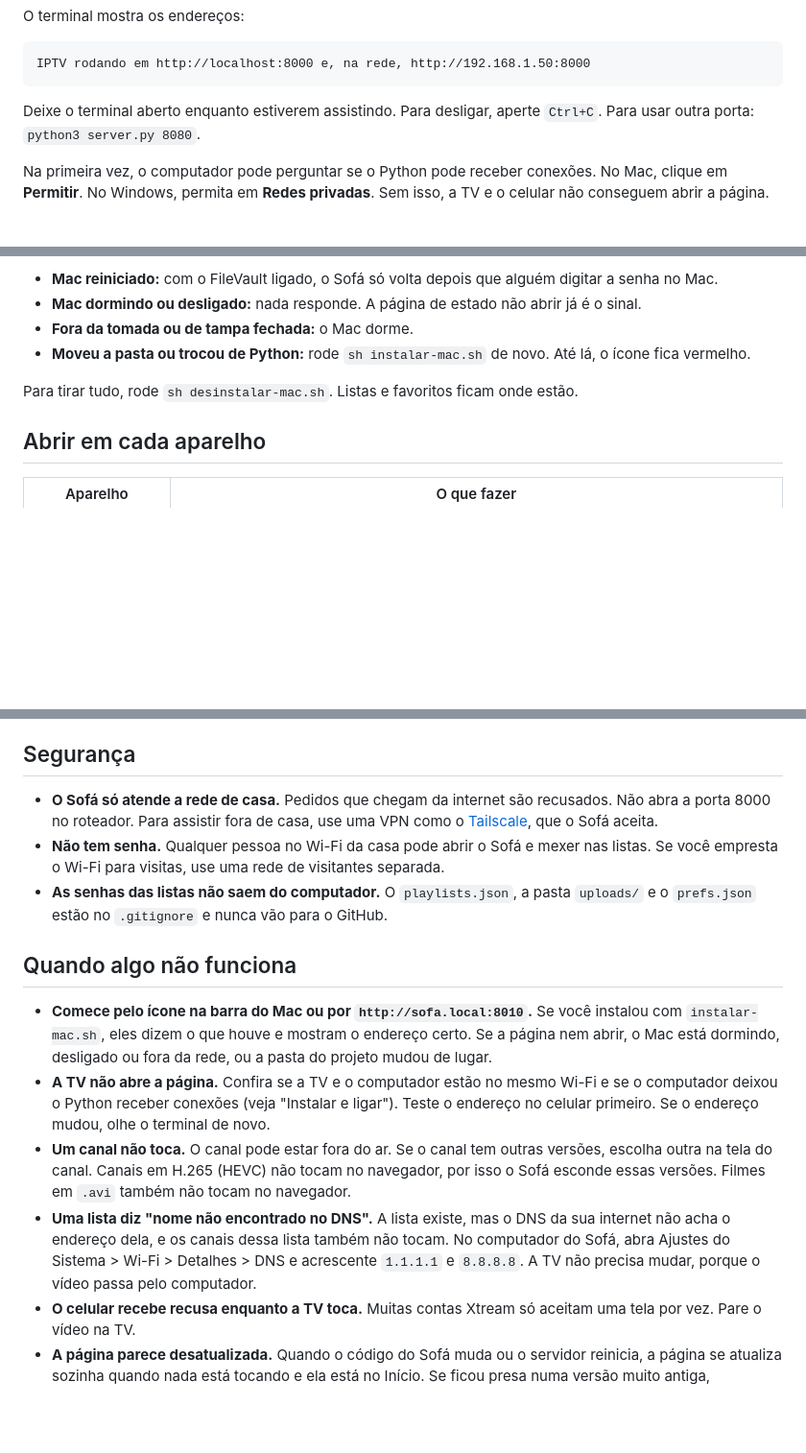
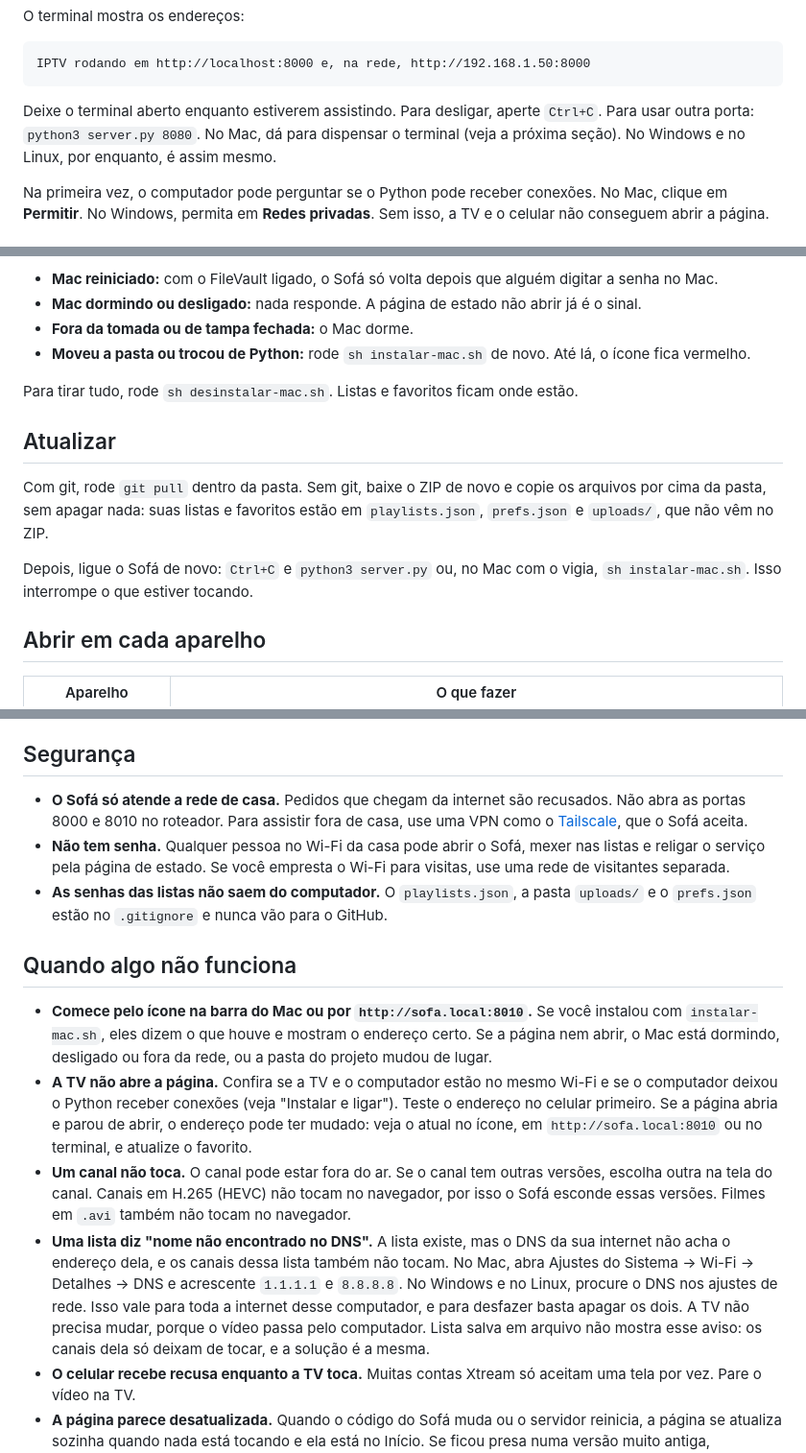
Before and after one commit to matheushchaves/iptv, a Markdown page: README.md, 3 parts joined by grey strips. Shown at 96% size. Rendered like a GitHub page; blank space fills up the shorter version.

Commit message:
docs: README com atualização, portas do vigia e endereço que muda

````diff
--- a/README.md
+++ b/README.md
@@ -43,7 +43,7 @@ O terminal mostra os endereços:
 IPTV rodando em http://localhost:8000 e, na rede, http://192.168.1.50:8000
 ```
 
-Deixe o terminal aberto enquanto estiverem assistindo. Para desligar, aperte `Ctrl+C`. Para usar outra porta: `python3 server.py 8080`.
+Deixe o terminal aberto enquanto estiverem assistindo. Para desligar, aperte `Ctrl+C`. Para usar outra porta: `python3 server.py 8080`. No Mac, dá para dispensar o terminal (veja a próxima seção). No Windows e no Linux, por enquanto, é assim mesmo.
 
 Na primeira vez, o computador pode perguntar se o Python pode receber conexões. No Mac, clique em **Permitir**. No Windows, permita em **Redes privadas**. Sem isso, a TV e o celular não conseguem abrir a página.
 
@@ -76,6 +76,12 @@ O que continua dependendo de você:
 
 Para tirar tudo, rode `sh desinstalar-mac.sh`. Listas e favoritos ficam onde estão.
 
+## Atualizar
+
+Com git, rode `git pull` dentro da pasta. Sem git, baixe o ZIP de novo e copie os arquivos por cima da pasta, sem apagar nada: suas listas e favoritos estão em `playlists.json`, `prefs.json` e `uploads/`, que não vêm no ZIP.
+
+Depois, ligue o Sofá de novo: `Ctrl+C` e `python3 server.py` ou, no Mac com o vigia, `sh instalar-mac.sh`. Isso interrompe o que estiver tocando.
+
 ## Abrir em cada aparelho
 
 | Aparelho | O que fazer |
@@ -159,16 +165,16 @@ A entrada (a tela de abertura com os números do dia) aparece na primeira vez do
 
 ## Segurança
 
-- **O Sofá só atende a rede de casa.** Pedidos que chegam da internet são recusados. Não abra a porta 8000 no roteador. Para assistir fora de casa, use uma VPN como o [Tailscale](https://tailscale.com), que o Sofá aceita.
-- **Não tem senha.** Qualquer pessoa no Wi-Fi da casa pode abrir o Sofá e mexer nas listas. Se você empresta o Wi-Fi para visitas, use uma rede de visitantes separada.
+- **O Sofá só atende a rede de casa.** Pedidos que chegam da internet são recusados. Não abra as portas 8000 e 8010 no roteador. Para assistir fora de casa, use uma VPN como o [Tailscale](https://tailscale.com), que o Sofá aceita.
+- **Não tem senha.** Qualquer pessoa no Wi-Fi da casa pode abrir o Sofá, mexer nas listas e religar o serviço pela página de estado. Se você empresta o Wi-Fi para visitas, use uma rede de visitantes separada.
 - **As senhas das listas não saem do computador.** O `playlists.json`, a pasta `uploads/` e o `prefs.json` estão no `.gitignore` e nunca vão para o GitHub.
 
 ## Quando algo não funciona
 
 - **Comece pelo ícone na barra do Mac ou por `http://sofa.local:8010`.** Se você instalou com `instalar-mac.sh`, eles dizem o que houve e mostram o endereço certo. Se a página nem abrir, o Mac está dormindo, desligado ou fora da rede, ou a pasta do projeto mudou de lugar.
-- **A TV não abre a página.** Confira se a TV e o computador estão no mesmo Wi-Fi e se o computador deixou o Python receber conexões (veja "Instalar e ligar"). Teste o endereço no celular primeiro. Se o endereço mudou, olhe o terminal de novo.
+- **A TV não abre a página.** Confira se a TV e o computador estão no mesmo Wi-Fi e se o computador deixou o Python receber conexões (veja "Instalar e ligar"). Teste o endereço no celular primeiro. Se a página abria e parou de abrir, o endereço pode ter mudado: veja o atual no ícone, em `http://sofa.local:8010` ou no terminal, e atualize o favorito.
 - **Um canal não toca.** O canal pode estar fora do ar. Se o canal tem outras versões, escolha outra na tela do canal. Canais em H.265 (HEVC) não tocam no navegador, por isso o Sofá esconde essas versões. Filmes em `.avi` também não tocam no navegador.
-- **Uma lista diz "nome não encontrado no DNS".** A lista existe, mas o DNS da sua internet não acha o endereço dela, e os canais dessa lista também não tocam. No computador do Sofá, abra Ajustes do Sistema > Wi-Fi > Detalhes > DNS e acrescente `1.1.1.1` e `8.8.8.8`. A TV não precisa mudar, porque o vídeo passa pelo computador.
+- **Uma lista diz "nome não encontrado no DNS".** A lista existe, mas o DNS da sua internet não acha o endereço dela, e os canais dessa lista também não tocam. No Mac, abra Ajustes do Sistema → Wi-Fi → Detalhes → DNS e acrescente `1.1.1.1` e `8.8.8.8`. No Windows e no Linux, procure o DNS nos ajustes de rede. Isso vale para toda a internet desse computador, e para desfazer basta apagar os dois. A TV não precisa mudar, porque o vídeo passa pelo computador. Lista salva em arquivo não mostra esse aviso: os canais dela só deixam de tocar, e a solução é a mesma.
 - **O celular recebe recusa enquanto a TV toca.** Muitas contas Xtream só aceitam uma tela por vez. Pare o vídeo na TV.
 - **A página parece desatualizada.** Quando o código do Sofá muda ou o servidor reinicia, a página se atualiza sozinha quando nada está tocando e ela está no Início. Se ficou presa numa versão muito antiga, recarregue a página uma vez.
 
````
Also changed, not shown: other parts of README.md (+3 -2 lines).
